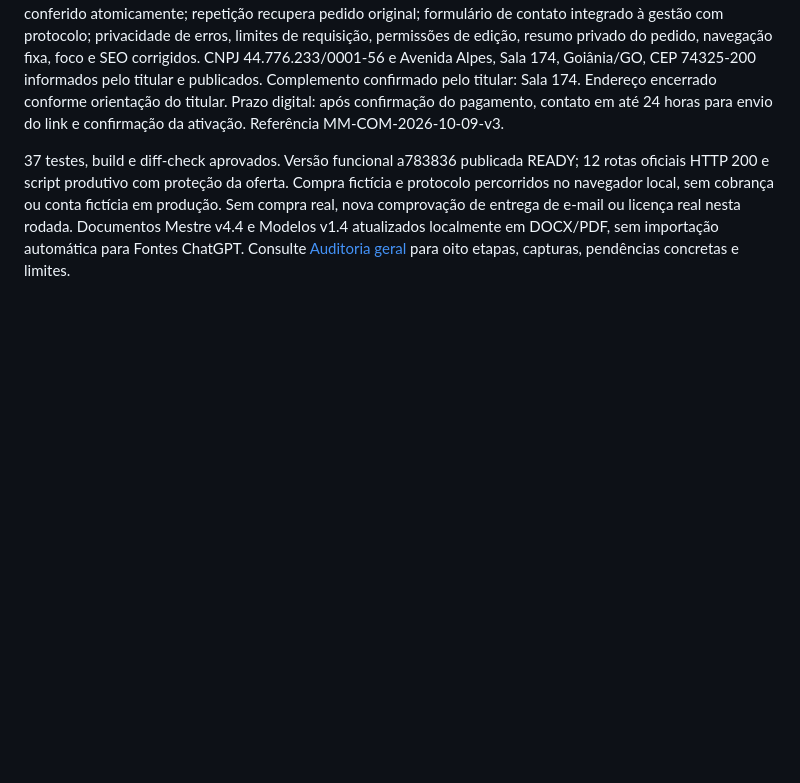
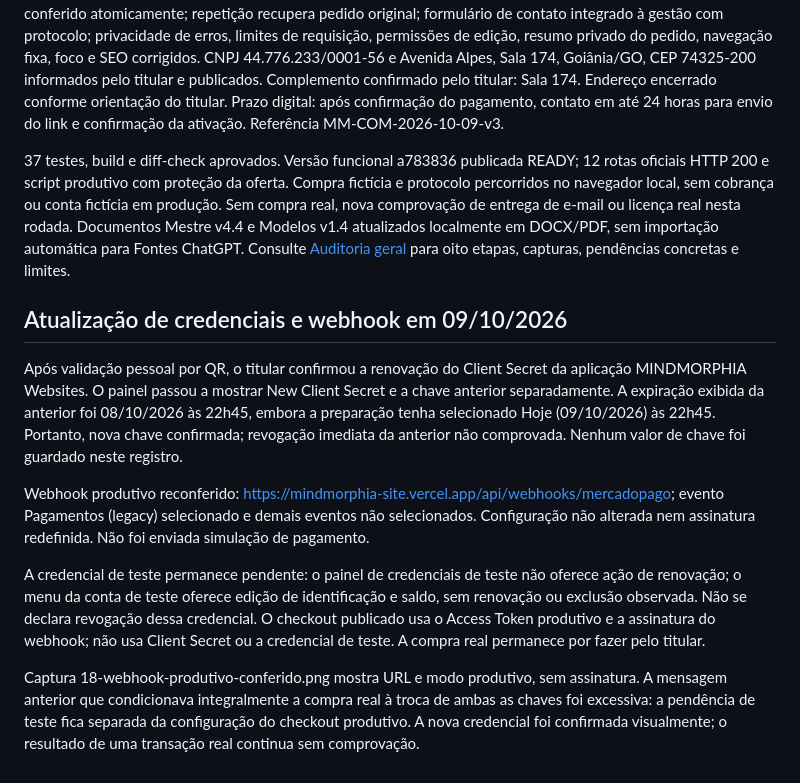
Before and after one commit to MINDMORPHIA/mindmorphia-site, a Markdown page: docs/IMPLEMENTACAO_PORTAL.md, the part around the change. GitHub-like rendering; blank space fills up the shorter version.

```diff
--- a/docs/IMPLEMENTACAO_PORTAL.md
+++ b/docs/IMPLEMENTACAO_PORTAL.md
@@ -103,3 +103,12 @@ Publicações: fdd1e6d incluiu vitrine e categorias; 47464a9 identificou SAUVID
 Esta seção atualiza a auditoria anterior. Falha crítica checkoutKey no navegador corrigida; resumo de oferta conferido atomicamente; repetição recupera pedido original; formulário de contato integrado à gestão com protocolo; privacidade de erros, limites de requisição, permissões de edição, resumo privado do pedido, navegação fixa, foco e SEO corrigidos. CNPJ 44.776.233/0001-56 e Avenida Alpes, Sala 174, Goiânia/GO, CEP 74325-200 informados pelo titular e publicados. Complemento confirmado pelo titular: Sala 174. Endereço encerrado conforme orientação do titular. Prazo digital: após confirmação do pagamento, contato em até 24 horas para envio do link e confirmação da ativação. Referência MM-COM-2026-10-09-v3.
 
 37 testes, build e diff-check aprovados. Versão funcional a783836 publicada READY; 12 rotas oficiais HTTP 200 e script produtivo com proteção da oferta. Compra fictícia e protocolo percorridos no navegador local, sem cobrança ou conta fictícia em produção. Sem compra real, nova comprovação de entrega de e-mail ou licença real nesta rodada. Documentos Mestre v4.4 e Modelos v1.4 atualizados localmente em DOCX/PDF, sem importação automática para Fontes ChatGPT. Consulte [Auditoria geral](AUDITORIA_GERAL_2026-10-09.md) para oito etapas, capturas, pendências concretas e limites.
+## Atualização de credenciais e webhook em 09/10/2026
+
+Após validação pessoal por QR, o titular confirmou a renovação do Client Secret da aplicação MINDMORPHIA Websites. O painel passou a mostrar New Client Secret e a chave anterior separadamente. A expiração exibida da anterior foi 08/10/2026 às 22h45, embora a preparação tenha selecionado Hoje (09/10/2026) às 22h45. Portanto, nova chave confirmada; revogação imediata da anterior não comprovada. Nenhum valor de chave foi guardado neste registro.
+
+Webhook produtivo reconferido: https://mindmorphia-site.vercel.app/api/webhooks/mercadopago; evento Pagamentos (legacy) selecionado e demais eventos não selecionados. Configuração não alterada nem assinatura redefinida. Não foi enviada simulação de pagamento.
+
+A credencial de teste permanece pendente: o painel de credenciais de teste não oferece ação de renovação; o menu da conta de teste oferece edição de identificação e saldo, sem renovação ou exclusão observada. Não se declara revogação dessa credencial. O checkout publicado usa o Access Token produtivo e a assinatura do webhook; não usa Client Secret ou a credencial de teste. A compra real permanece por fazer pelo titular.
+
+Captura 18-webhook-produtivo-conferido.png mostra URL e modo produtivo, sem assinatura. A mensagem anterior que condicionava integralmente a compra real à troca de ambas as chaves foi excessiva: a pendência de teste fica separada da configuração do checkout produtivo. A nova credencial foi confirmada visualmente; o resultado de uma transação real continua sem comprovação.
```
Also changed, not shown: docs/AUDITORIA_GERAL_2026-10-09.md (+9 -0 lines).
